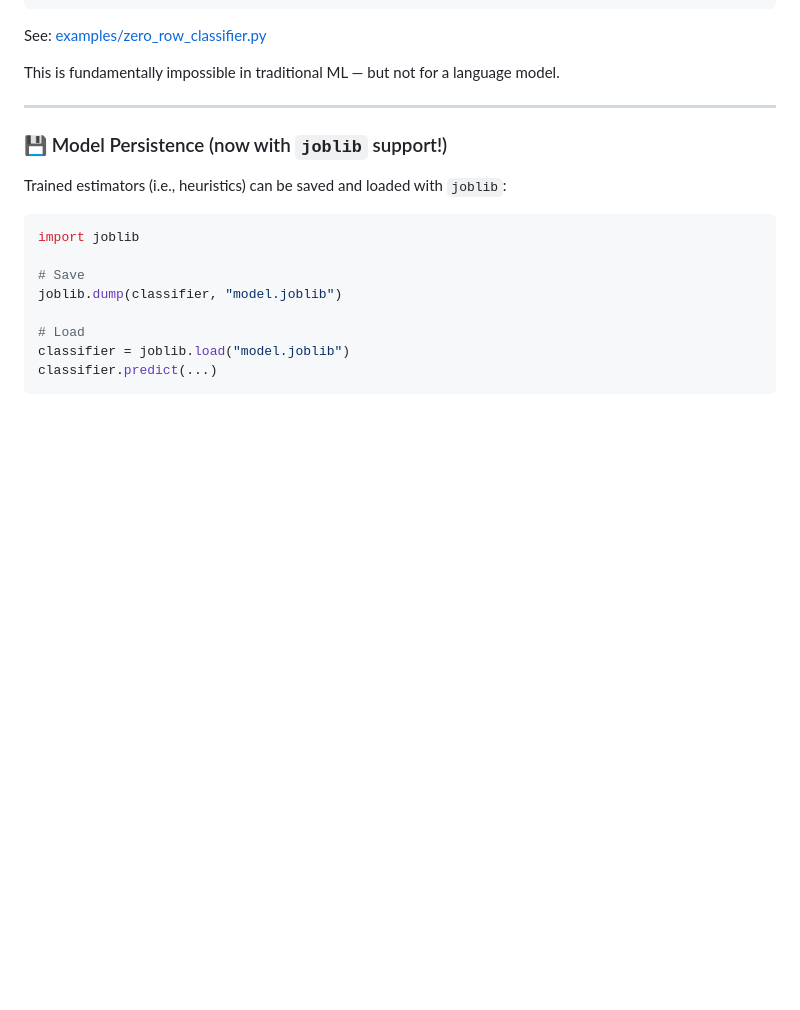
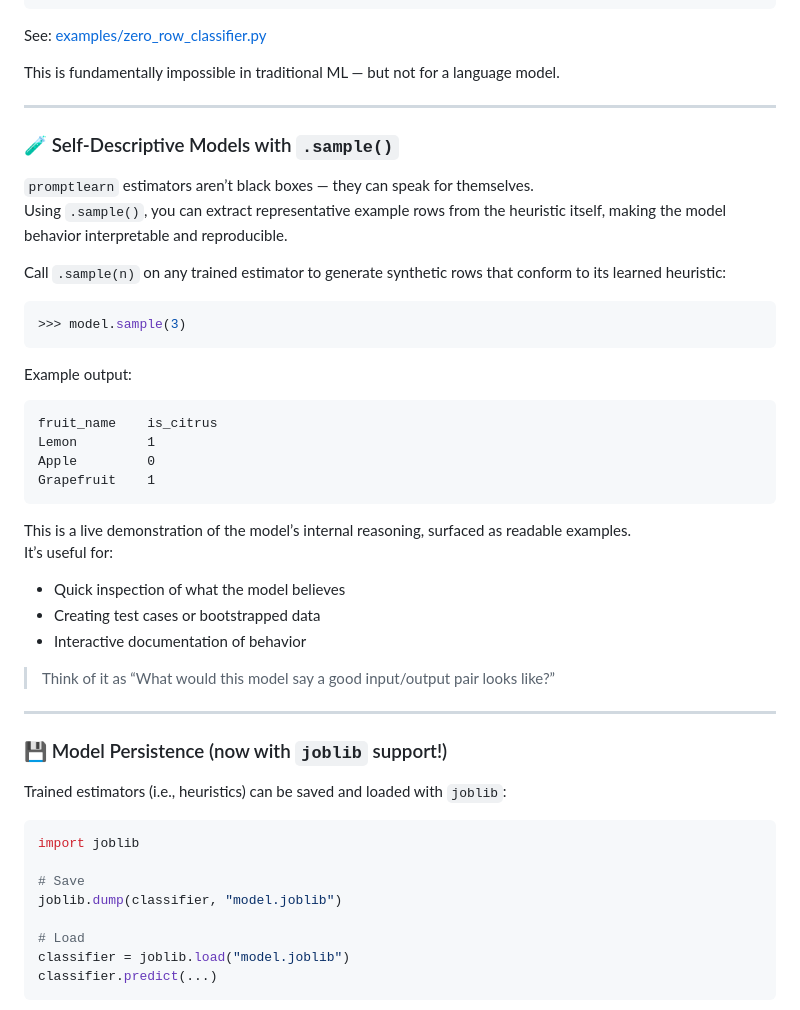
Before and after one commit to frlinaker/promptlearn, a Markdown page: README.md, the part around the change. Rendered like a GitHub page; blank space fills up the shorter version.

Commit message:
add sample generation capability to readme

````diff
--- a/README.md
+++ b/README.md
@@ -93,6 +93,36 @@ This is fundamentally impossible in traditional ML — but not for a language mo
 
 ---
 
+### 🧪 Self-Descriptive Models with `.sample()`
+
+`promptlearn` estimators aren’t black boxes — they can speak for themselves.
+Using `.sample()`, you can extract representative example rows from the heuristic itself, making the model behavior interpretable and reproducible.
+
+Call `.sample(n)` on any trained estimator to generate synthetic rows that conform to its learned heuristic:
+
+```python
+>>> model.sample(3)
+```
+
+Example output:
+
+```
+fruit_name    is_citrus
+Lemon         1
+Apple         0
+Grapefruit    1
+```
+
+This is a live demonstration of the model’s internal reasoning, surfaced as readable examples.
+It’s useful for:
+- Quick inspection of what the model believes
+- Creating test cases or bootstrapped data
+- Interactive documentation of behavior
+
+> Think of it as “What would this model say a good input/output pair looks like?”
+
+---
+
 ### 💾 Model Persistence (now with `joblib` support!)
 
 Trained estimators (i.e., heuristics) can be saved and loaded with `joblib`:
````
